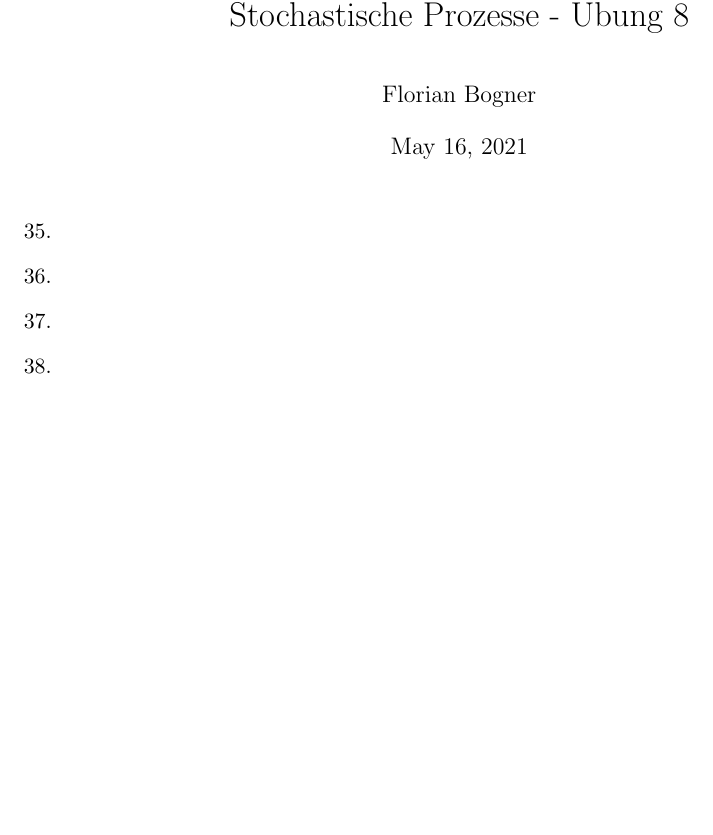
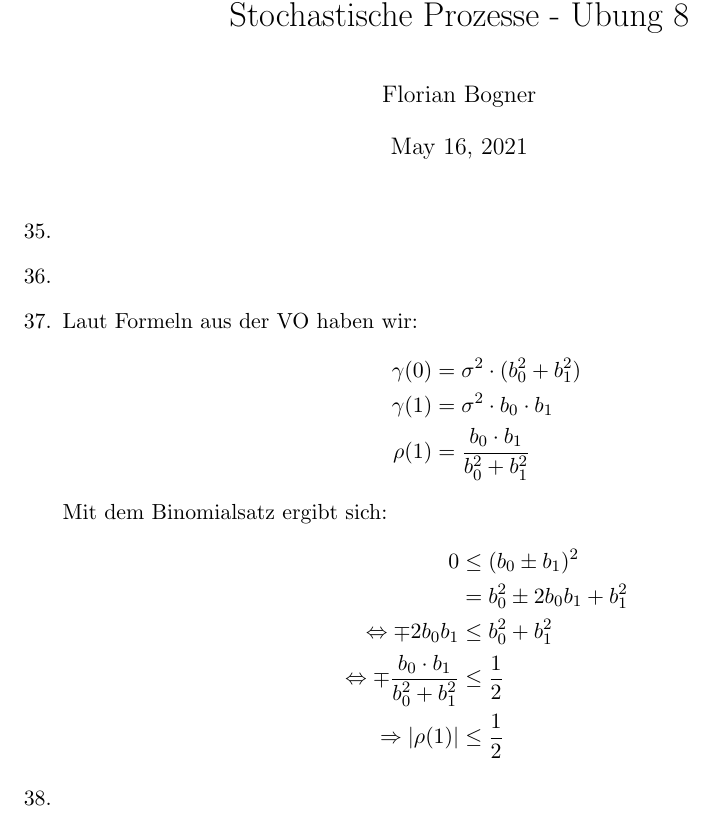
Before and after one commit to SirFloIII/Eisbrunza, a LaTeX document (UE/ue8.tex): part of the page, cut so that both start at the same text. Compiled offline with pdfLaTeX.

Commit message:
bsp 37 teil 1

```diff
--- a/UE/ue8.tex
+++ b/UE/ue8.tex
@@ -40,7 +40,23 @@
 \item
 
 %37
-\item
+\item Laut Formeln aus der VO haben wir:
+\begin{align*}
+\gamma(0) &= \sigma^2 \cdot (b_0^2 + b_1^2) \\
+\gamma(1) &= \sigma^2 \cdot b_0 \cdot b_1 \\
+\rho(1) &= \frac{b_0 \cdot b_1}{b_0^2 + b_1^2}
+\end{align*}
+Mit dem Binomialsatz ergibt sich:
+\begin{align*}
+0 &\leq (b_0 \pm b_1)^2 \\
+&= b_0^2 \pm 2b_0b_1 + b_1^2 \\
+\Leftrightarrow \mp 2b_0b_1 &\leq b_0^2 + b_1^2 \\
+\Leftrightarrow \mp \frac{b_0 \cdot b_1}{b_0^2 + b_1^2} &\leq \frac{1}{2} \\
+\Rightarrow |\rho(1)| &\leq \frac{1}{2}
+\end{align*}
+
+
+
 
 %38
 \item
```
Also changed, not shown: UE/ue8.tex (6 more changed lines).
